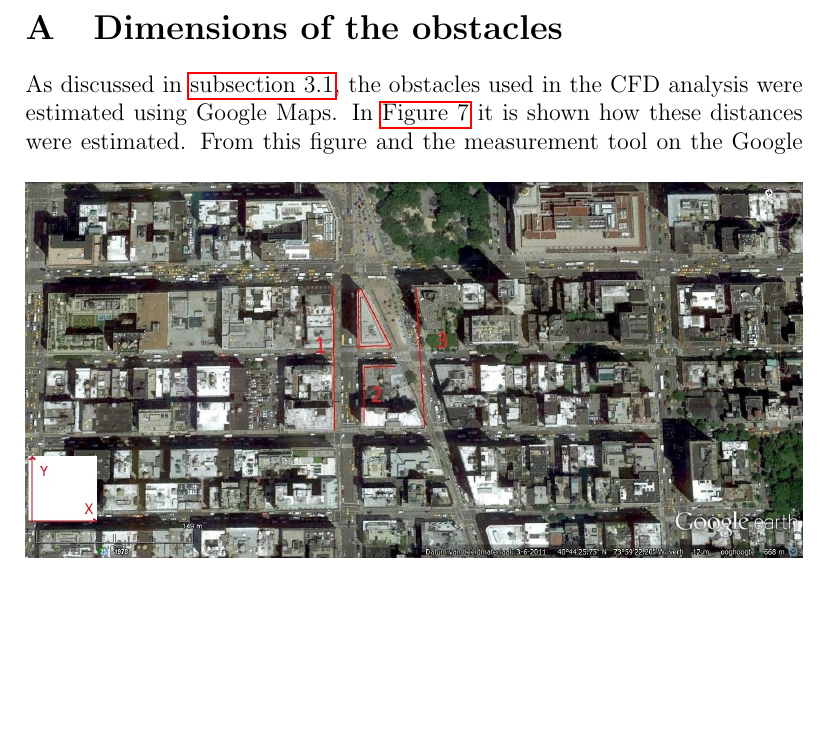
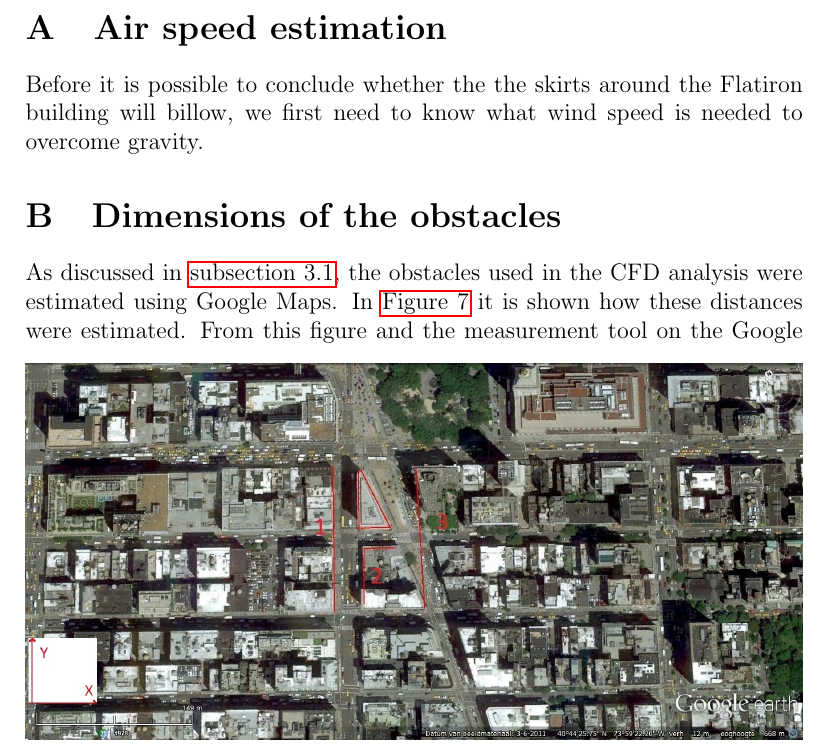
Before and after one commit to rubenb1993/RP-Wind-op-campus, a LaTeX paper (main.tex, which reads appendix.tex): part of page 15 of 22 before the commit and part of page 15 of 23 after it, cut at the place of the change, the shorter picture padded with empty space. Compiled offline with pdfLaTeX.

Commit message:
Start of the upskirt calculation

```diff
--- a/appendix.tex
+++ b/appendix.tex
@@ -1,4 +1,7 @@
 \clearpage\appendix
+\section{Air speed estimation}
+Before it is possible to conclude whether the the skirts around the Flatiron building will billow, we first need to know what wind speed is needed to overcome gravity.
+
 \section{Dimensions of the obstacles}
 \label{appendixdimensions}
 As discussed in \autoref{obstacles}, the obstacles used in the CFD analysis were estimated using Google Maps. In \autoref{maps} it is shown how these distances were estimated.
```
